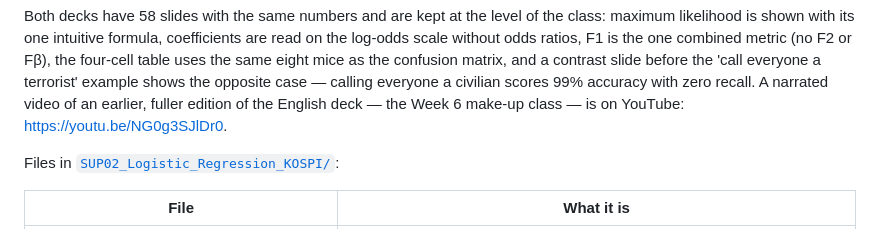
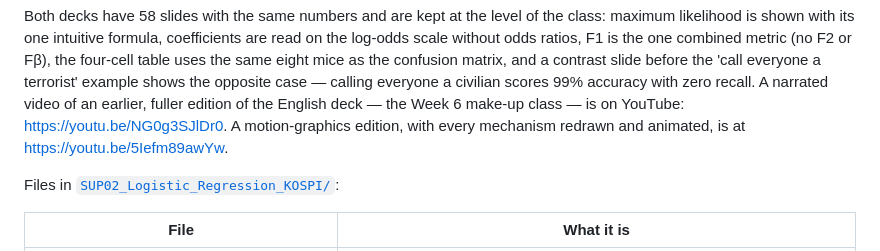
Before and after one commit to keerhee/financial-machine-learning, a Markdown page: supplementary/README.md, the part around the change. Drawn GitHub-style.

Commit message:
Supplementary README: SUP02 motion-graphics video link
Co-Authored-By: Claude Opus 5.5 <noreply@anthropic.com>

```diff
--- a/supplementary/README.md
+++ b/supplementary/README.md
@@ -71,6 +71,8 @@ the same eight mice as the confusion matrix, and a contrast slide before the 'ca
 terrorist' example shows the opposite case — calling everyone a civilian scores 99% accuracy with
 zero recall. A narrated video of an earlier, fuller edition of the English deck — the Week 6
 make-up class — is on YouTube: https://youtu.be/NG0g3SJlDr0.
+A motion-graphics edition, with every mechanism redrawn and animated, is at
+https://youtu.be/5Iefm89awYw.
 
 Files in [`SUP02_Logistic_Regression_KOSPI/`](SUP02_Logistic_Regression_KOSPI/):
 
```
